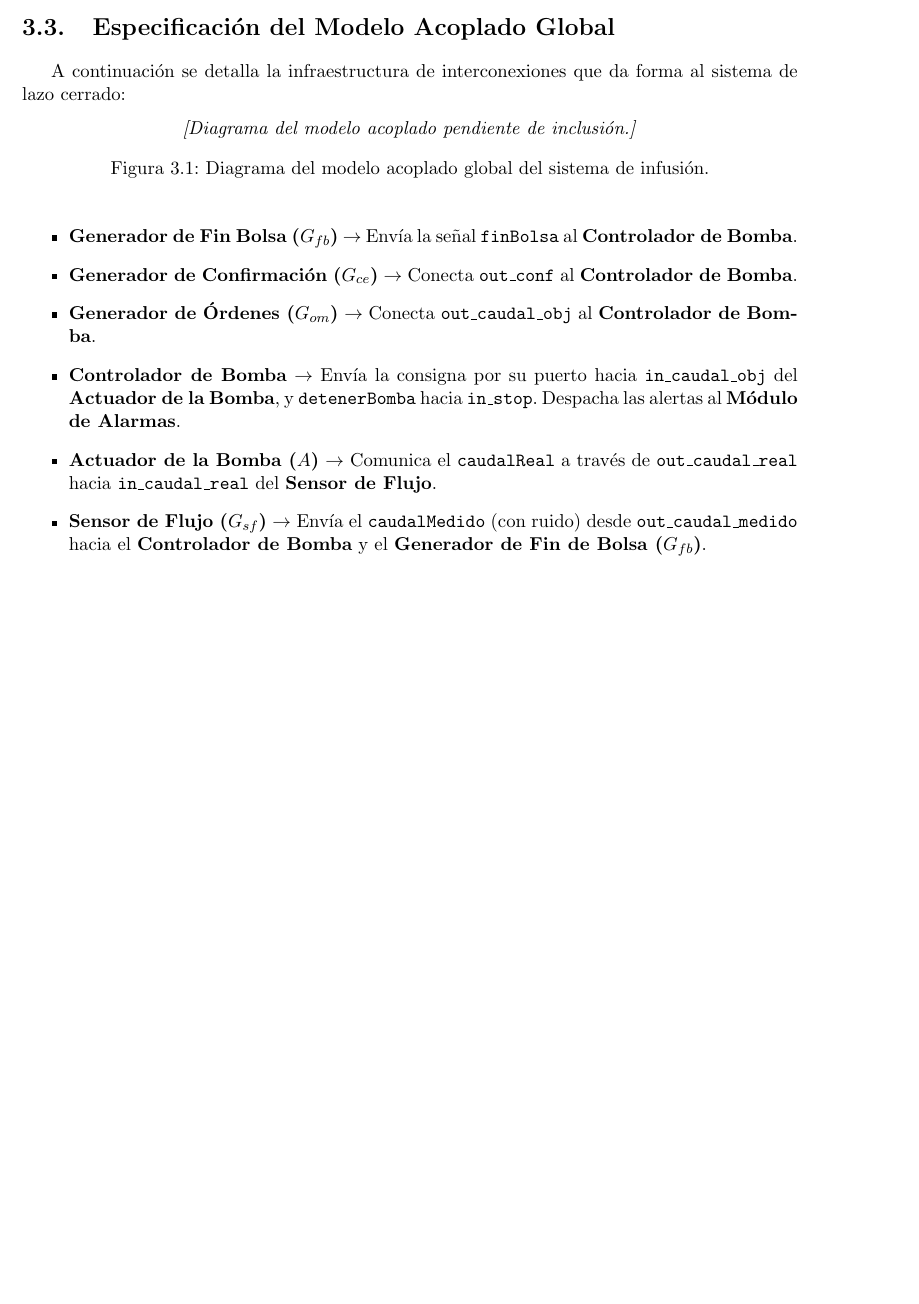
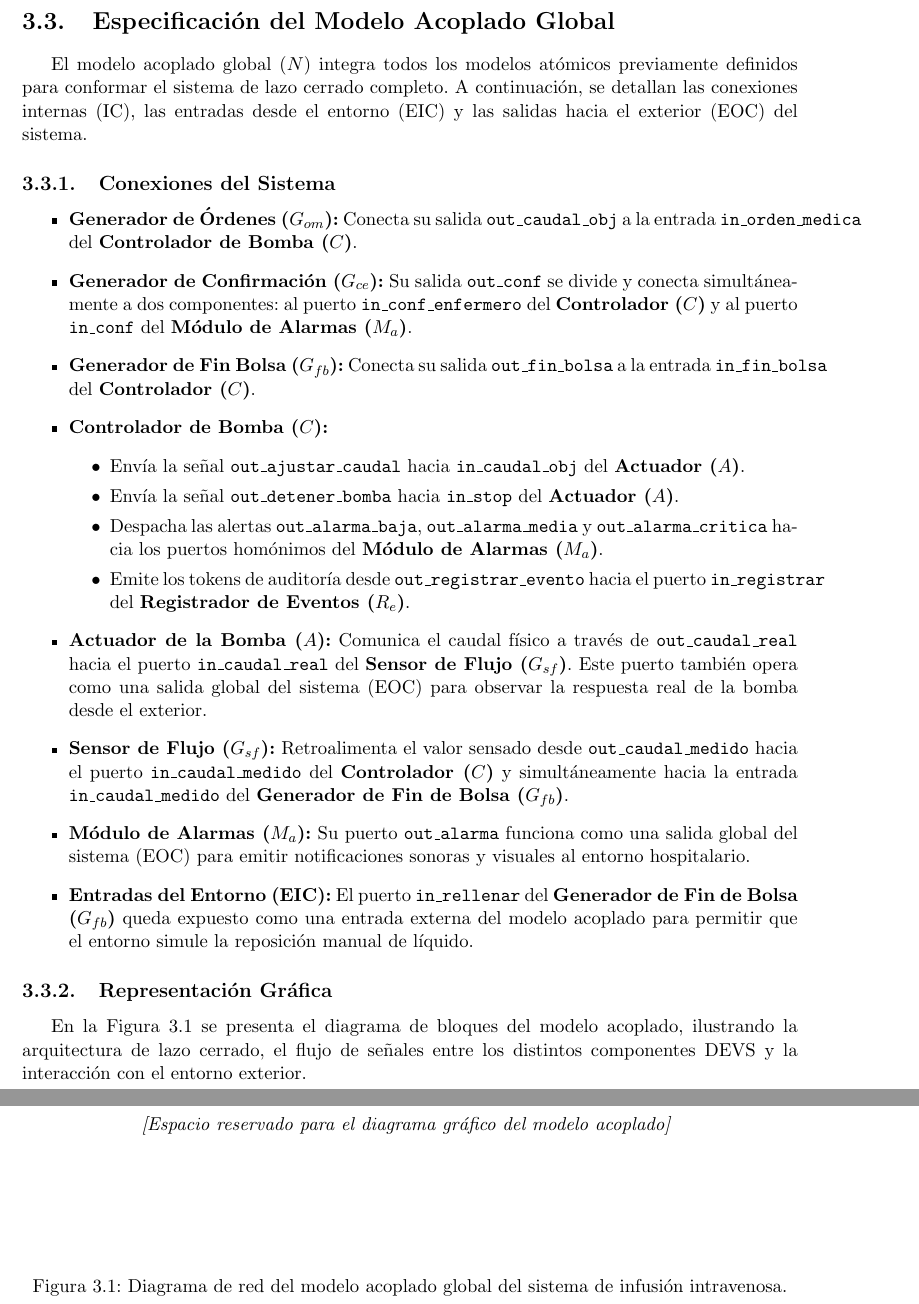
Before and after one commit to julivarea/Proyecto-Final-Simulacion, a LaTeX document (latex/main.tex, which reads latex/chapters/03_especificacion_devs.tex): part of page 18 of 18 before the commit and two parts of pages 19 and 20 of 20 after it, the two joined at a grey line, cut so that both start at the same text, the shorter picture padded with empty space. Compiled offline with pdfLaTeX.

Commit message:
add registrador de eventos y cambios en la especificacion del modelo acoplado global

```diff
--- a/latex/chapters/03_especificacion_devs.tex
+++ b/latex/chapters/03_especificacion_devs.tex
@@ -517,19 +548,36 @@ donde:
 \section{Especificación del Modelo Acoplado Global}
-A continuación se detalla la infraestructura de interconexiones que da forma al sistema de lazo cerrado:
+El modelo acoplado global ($N$) integra todos los modelos atómicos previamente definidos para conformar el sistema de lazo cerrado completo. A continuación, se detallan las conexiones internas (IC), las entradas desde el entorno (EIC) y las salidas hacia el exterior (EOC) del sistema.
+
+\subsection{Conexiones del Sistema}
+\begin{itemize}
+    \item \textbf{Generador de Órdenes ($G_{om}$):} Conecta su salida \texttt{out\_caudal\_obj} a la entrada \texttt{in\_orden\_medica} del \textbf{Controlador de Bomba ($C$)}.
+    \item \textbf{Generador de Confirmación ($G_{ce}$):} Su salida \texttt{out\_conf} se divide y conecta simultáneamente a dos componentes: al puerto \texttt{in\_conf\_enfermero} del \textbf{Controlador ($C$)} y al puerto \texttt{in\_conf} del \textbf{Módulo de Alarmas ($M_a$)}.
+    \item \textbf{Generador de Fin Bolsa ($G_{fb}$):} Conecta su salida \texttt{out\_fin\_bolsa} a la entrada \texttt{in\_fin\_bolsa} del \textbf{Controlador ($C$)}.
+    \item \textbf{Controlador de Bomba ($C$):}
+    \begin{itemize}
+        \item Envía la señal \texttt{out\_ajustar\_caudal} hacia \texttt{in\_caudal\_obj} del \textbf{Actuador ($A$)}.
+        \item Envía la señal \texttt{out\_detener\_bomba} hacia \texttt{in\_stop} del \textbf{Actuador ($A$)}.
+        \item Despacha las alertas \texttt{out\_alarma\_baja}, \texttt{out\_alarma\_media} y \texttt{out\_alarma\_critica} hacia los puertos homónimos del \textbf{Módulo de Alarmas ($M_a$)}.
+        \item Emite los tokens de auditoría desde \texttt{out\_registrar\_evento} hacia el puerto \texttt{in\_registrar} del \textbf{Registrador de Eventos ($R_e$)}.
+    \end{itemize}
+    \item \textbf{Actuador de la Bomba ($A$):} Comunica el caudal físico a través de \texttt{out\_caudal\_real} hacia el puerto \texttt{in\_caudal\_real} del \textbf{Sensor de Flujo ($G_{sf}$)}. Este puerto también opera como una salida global del sistema (EOC) para observar la respuesta real de la bomba desde el exterior.
+    \item \textbf{Sensor de Flujo ($G_{sf}$):} Retroalimenta el valor sensado desde \texttt{out\_caudal\_medido} hacia el puerto \texttt{in\_caudal\_medido} del \textbf{Controlador ($C$)} y simultáneamente hacia la entrada \texttt{in\_caudal\_medido} del \textbf{Generador de Fin de Bolsa ($G_{fb}$)}.
+    \item \textbf{Módulo de Alarmas ($M_a$):} Su puerto \texttt{out\_alarma} funciona como una salida global del sistema (EOC) para emitir notificaciones sonoras y visuales al entorno hospitalario.
+    \item \textbf{Entradas del Entorno (EIC):} El puerto \texttt{in\_rellenar} del \textbf{Generador de Fin de Bolsa ($G_{fb}$)} queda expuesto como una entrada externa del modelo acoplado para permitir que el entorno simule la reposición manual de líquido.
+\end{itemize}
+
+\subsection{Representación Gráfica}
+En la Figura \ref{fig:diagrama_acoplado} se presenta el diagrama de bloques del modelo acoplado, ilustrando la arquitectura de lazo cerrado, el flujo de señales entre los distintos componentes DEVS y la interacción con el entorno exterior.
 
 \begin{figure}[h]
     \centering
-    % \includegraphics[width=\textwidth]{diagrama_acoplado.png}
-    \textit{[Diagrama del modelo acoplado pendiente de inclusión.]}
-    \caption{Diagrama del modelo acoplado global del sistema de infusión.}
+    % Para incluir tu imagen final, simplemente quita el "%" de la línea de abajo y asegúrate de que el nombre del archivo coincida con el tuyo.
+    % \includegraphics[width=0.9\textwidth]{diagrama_acoplado.png}
+
+    \vspace{2.5cm} % Este espacio mantiene la estructura del PDF mientras haces el dibujo
+    \textit{[Espacio reservado para el diagrama gráfico del modelo acoplado]}
+    \vspace{2.5cm}
+
+    \caption{Diagrama de red del modelo acoplado global del sistema de infusión intravenosa.}
     \label{fig:diagrama_acoplado}
 \end{figure}
-
-\begin{itemize}
-    \item \textbf{Generador de Fin Bolsa ($G_{fb}$)} $\rightarrow$ Envía la señal \texttt{finBolsa} al \textbf{Controlador de Bomba}.
-    \item \textbf{Generador de Confirmación ($G_{ce}$)} $\rightarrow$ Conecta \texttt{out\_conf} al \textbf{Controlador de Bomba}.
-    \item \textbf{Generador de Órdenes ($G_{om}$)} $\rightarrow$ Conecta \texttt{out\_caudal\_obj} al \textbf{Controlador de Bomba}.
-    \item \textbf{Controlador de Bomba} $\rightarrow$ Envía la consigna por su puerto hacia \texttt{in\_caudal\_obj} del \textbf{Actuador de la Bomba}, y \texttt{detenerBomba} hacia \texttt{in\_stop}. Despacha las alertas al \textbf{Módulo de Alarmas}.
-    \item \textbf{Actuador de la Bomba ($A$)} $\rightarrow$ Comunica el \texttt{caudalReal} a través de \texttt{out\_caudal\_real} hacia \texttt{in\_caudal\_real} del \textbf{Sensor de Flujo}.
-    \item \textbf{Sensor de Flujo ($G_{sf}$)} $\rightarrow$ Envía el \texttt{caudalMedido} (con ruido) desde \texttt{out\_caudal\_medido} hacia el \textbf{Controlador de Bomba} y el \textbf{Generador de Fin de Bolsa ($G_{fb}$)}.
-\end{itemize}
```
Also changed, not shown: latex/main.pdf, latex/chapters/03_especificacion_devs.tex (31 more changed lines).
